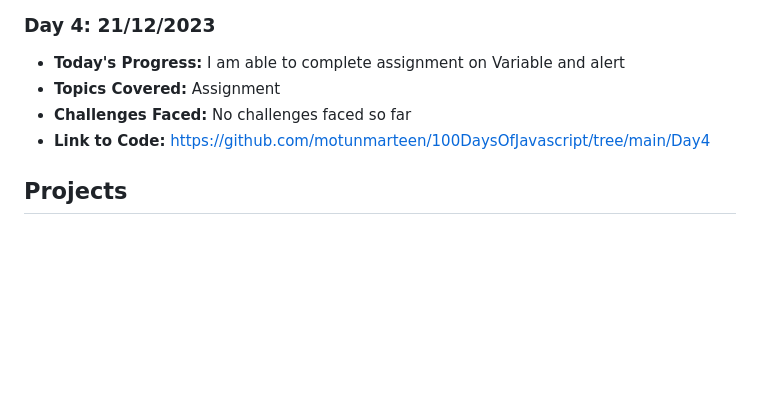
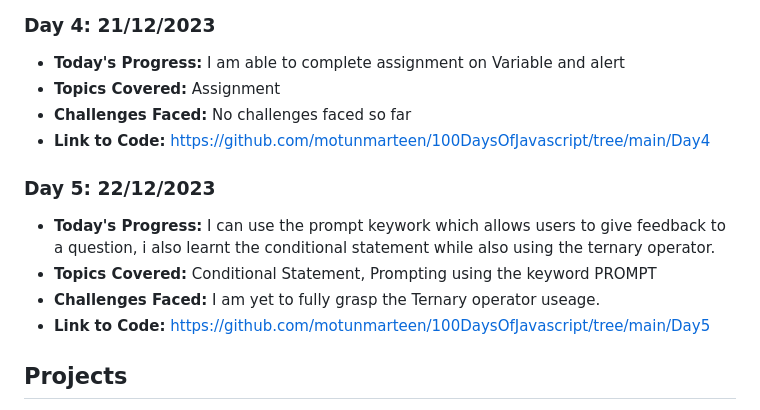
Before and after one commit to motunmarteen/100DaysOfJavascript, a Markdown page: readme.md, the part around the change. GitHub-like rendering; blank space fills up the shorter version.

```diff
--- a/readme.md
+++ b/readme.md
@@ -53,6 +53,13 @@ Welcome to my repository for the "100 Days of Coding Vanilla JavaScript" course
 - **Challenges Faced:** No challenges faced so far
 - **Link to Code:** https://github.com/motunmarteen/100DaysOfJavascript/tree/main/Day4
 
+### Day 5: 22/12/2023
+
+- **Today's Progress:** I can use the prompt keywork which allows users to give feedback to a question, i also learnt the conditional statement while also using the ternary operator.
+- **Topics Covered:** Conditional Statement, Prompting using the keyword PROMPT
+- **Challenges Faced:** I am yet to fully grasp the Ternary operator useage.
+- **Link to Code:** https://github.com/motunmarteen/100DaysOfJavascript/tree/main/Day5
+
 ## Projects
 
 1. **[Project Name 1](Projects/ProjectName1):** Brief description.
```
